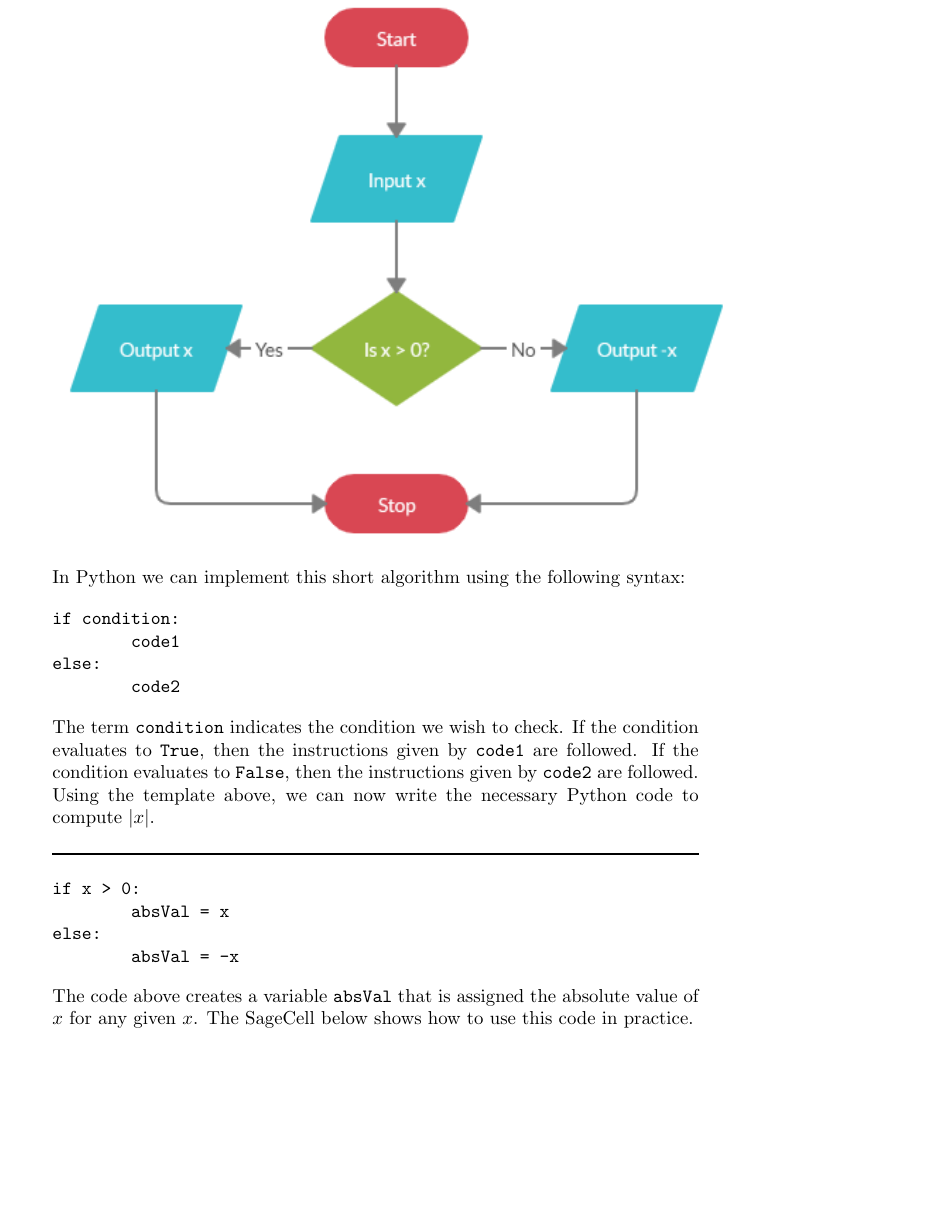
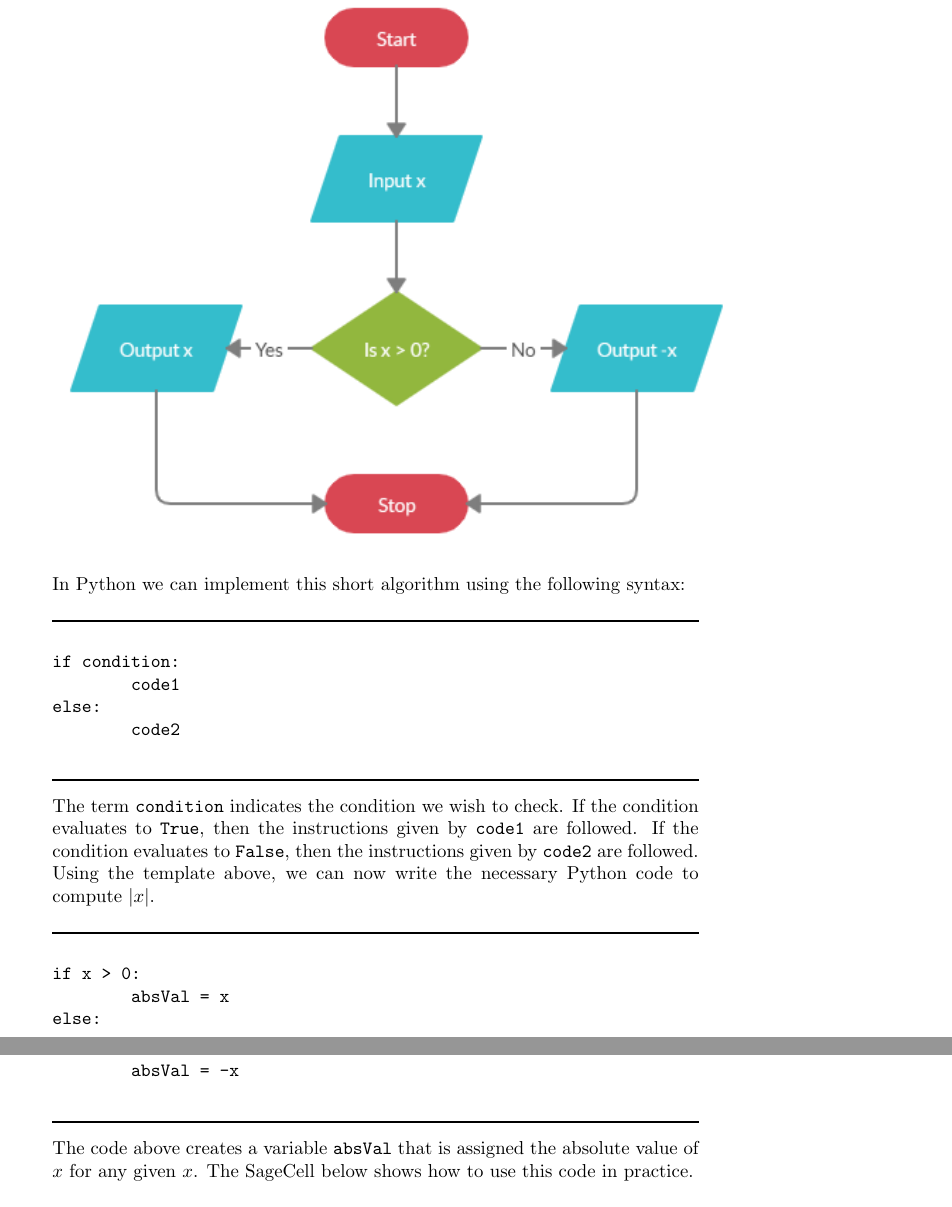
Before and after one commit to jathiel/Ximera-Xourses-NYCCT, a LaTeX document (Python/Ifelse.tex): part of page 2 of 8 before the commit and two parts of pages 2 and 3 of 8 after it, the two joined at a grey line, cut so that both start at the same text, the shorter picture padded with empty space. Compiled offline with pdfLaTeX.

Commit message:
added hlines

```diff
--- a/Python/Ifelse.tex
+++ b/Python/Ifelse.tex
@@ -20,12 +20,14 @@ The `if' portion of the statement explains what to do if the given condition is
 
 In Python we can implement this short algorithm using the following syntax:
 
+\noindent\rule{\textwidth}{1pt}
 \begin{verbatim}
 if condition:
         code1
 else:
         code2
 \end{verbatim}
+\noindent\rule{\textwidth}{1pt}
 
 The term \verb|condition| indicates the condition we wish to check. If the condition evaluates to \verb|True|, then the instructions given by \verb|code1| are followed. If the condition evaluates to \verb|False|, then the instructions given by \verb|code2| are followed. Using the template above, we can now write the necessary Python code to compute $|x|$.
 
@@ -36,6 +38,7 @@ if x > 0:
 else:
         absVal = -x
 \end{verbatim}
+\noindent\rule{\textwidth}{1pt}
 
 The code above creates a variable \verb|absVal| that is assigned the absolute value of $x$ for any given $x$. The SageCell below shows how to use this code in practice.
 
```
Also changed, not shown: Python/Ifelse.tex (2 more changed lines).
